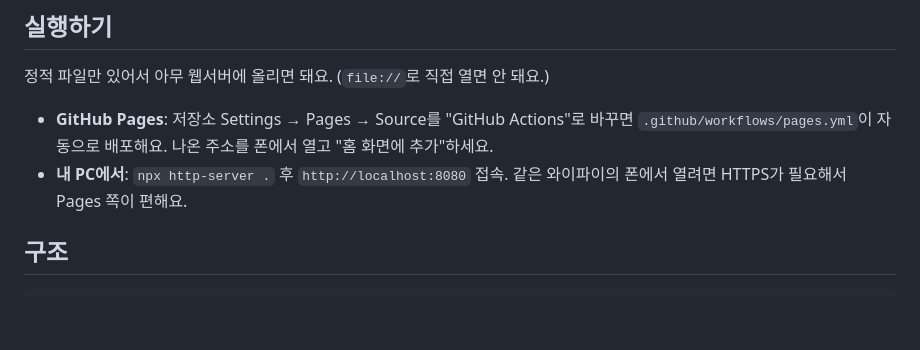
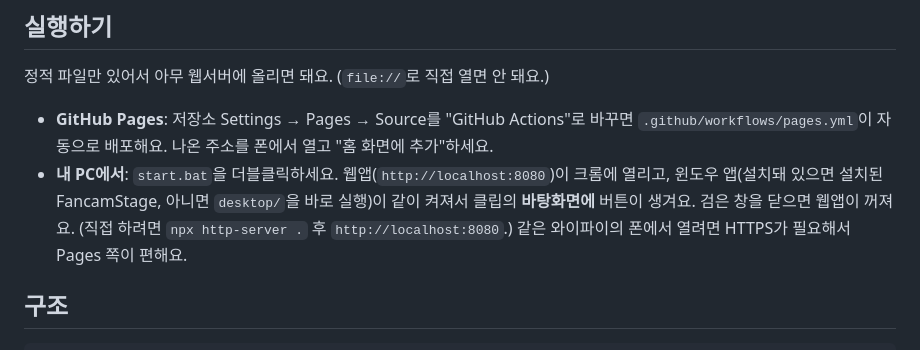
Before and after one commit to kingganreal/Cllll, a Markdown page: README.md, the part around the change. Drawn GitHub-style; blank space fills up the shorter version.

Commit message:
README: running on this PC with start.bat
Co-Authored-By: Claude Opus 5.5 <noreply@anthropic.com>

```diff
--- a/README.md
+++ b/README.md
@@ -126,7 +126,9 @@ Releases에 올려요. 새 버전을 내려면 `desktop/package.json`의 `versio
 
 - **GitHub Pages**: 저장소 Settings → Pages → Source를 "GitHub Actions"로 바꾸면
   `.github/workflows/pages.yml`이 자동으로 배포해요. 나온 주소를 폰에서 열고 "홈 화면에 추가"하세요.
-- **내 PC에서**: `npx http-server .` 후 `http://localhost:8080` 접속.
+- **내 PC에서**: `start.bat`을 더블클릭하세요. 웹앱(`http://localhost:8080`)이 크롬에 열리고, 윈도우 앱(설치돼 있으면
+  설치된 FancamStage, 아니면 `desktop/`을 바로 실행)이 같이 켜져서 클립의 **바탕화면에** 버튼이 생겨요.
+  검은 창을 닫으면 웹앱이 꺼져요. (직접 하려면 `npx http-server .` 후 `http://localhost:8080`.)
   같은 와이파이의 폰에서 열려면 HTTPS가 필요해서 Pages 쪽이 편해요.
 
 ## 구조
```
